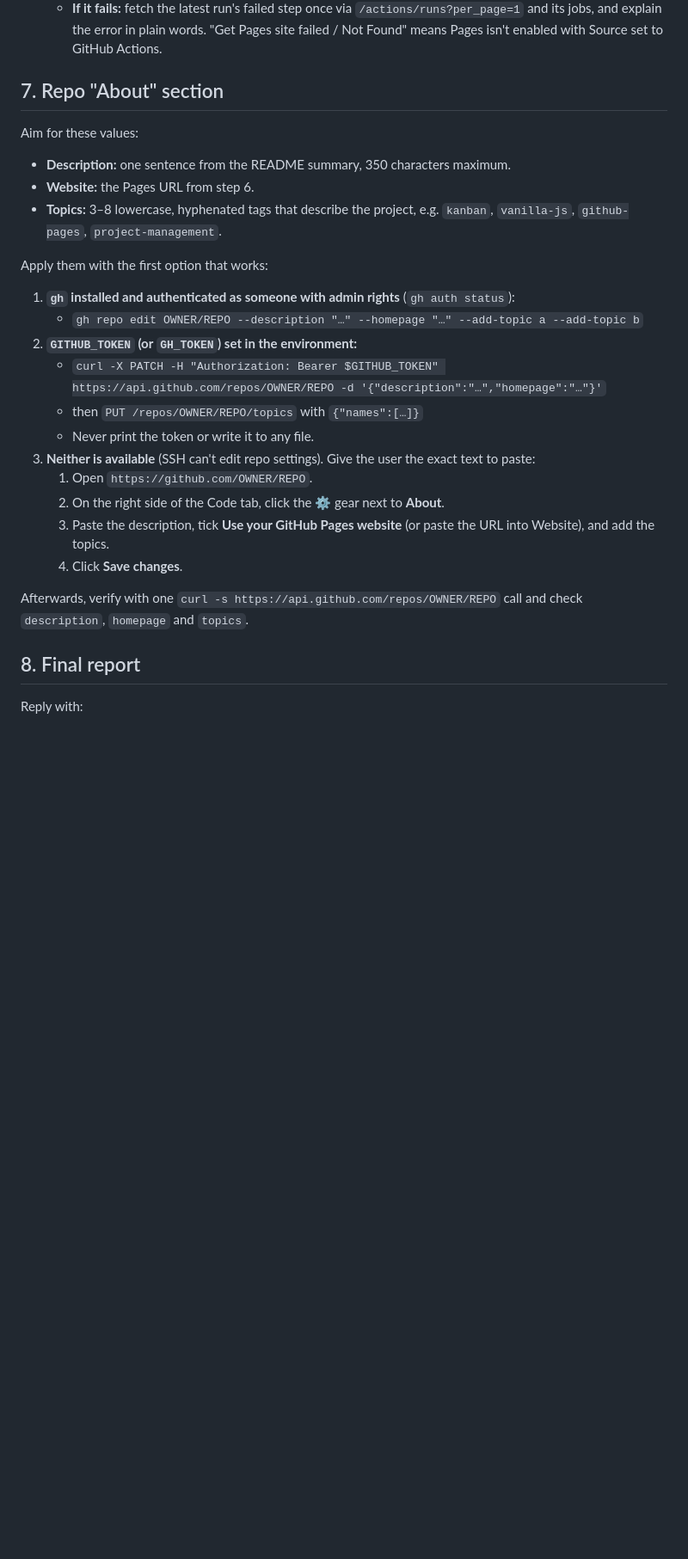
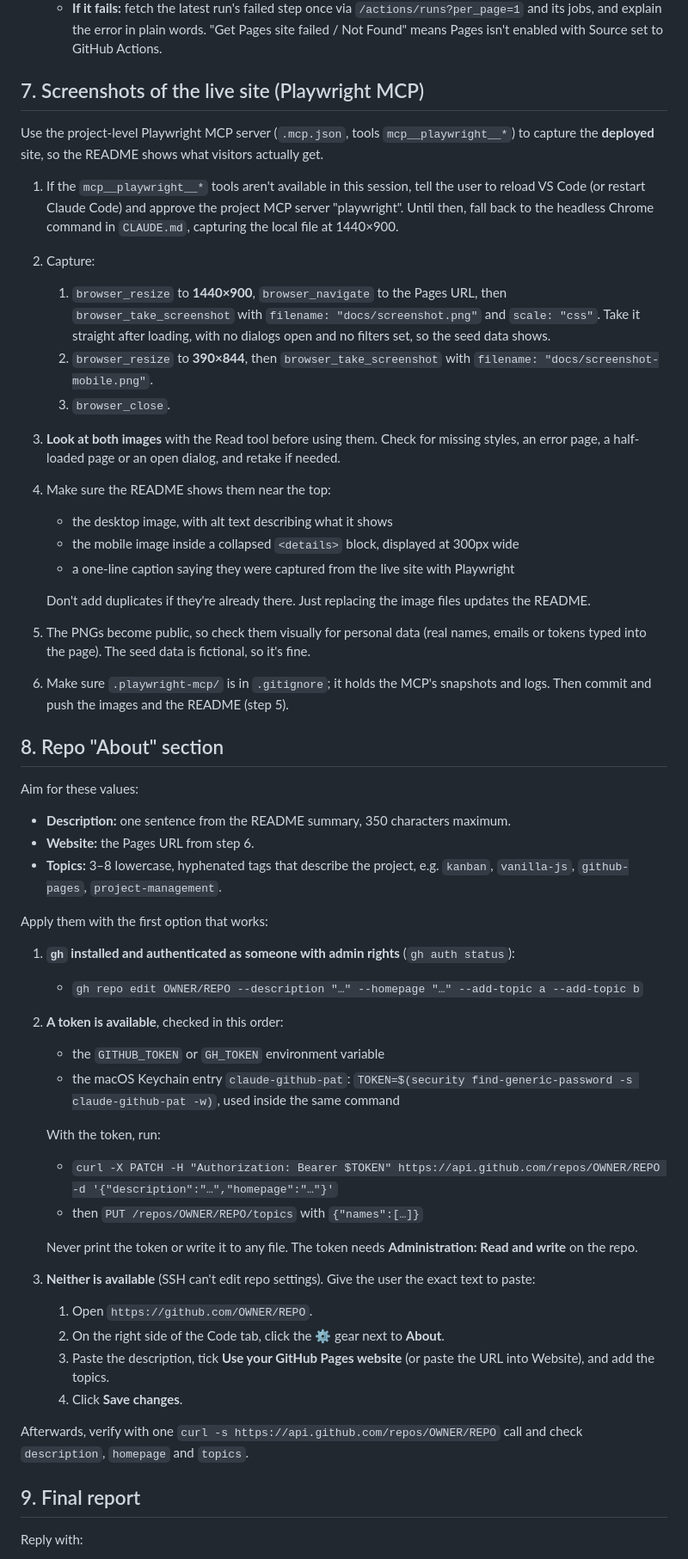
Before and after one commit to ramki2k3/Claude_Project, a Markdown page: .claude/commands/publish-github.md, the part around one of its changes. Shown at 86% size. GitHub-like rendering; blank space fills up the shorter version.

Commit message:
Add Playwright screenshots of the live site; add screenshot step to /publish-github
README now shows a desktop screenshot plus a collapsible mobile view,
both captured from the GitHub Pages site via the Playwright MCP server.
/publish-github gains step 7 (capture, review, add to README) and can
read a GitHub token from the macOS Keychain for the About section.

Co-Authored-By: Claude Opus 5.5 <noreply@anthropic.com>

```diff
--- a/.claude/commands/publish-github.md
+++ b/.claude/commands/publish-github.md
@@ -106,7 +106,26 @@ Result:
 5. **Verify the site:** poll the Pages URL (not the API) with a bounded loop, for example up to 3 minutes: `curl -s -o /dev/null -w '%{http_code}'` until it returns 200. Then confirm the served page matches the local file, e.g. `curl -s <url> | diff -q - index.html`.
    - **If it fails:** fetch the latest run's failed step once via `/actions/runs?per_page=1` and its jobs, and explain the error in plain words. "Get Pages site failed / Not Found" means Pages isn't enabled with Source set to GitHub Actions.
 
-## 7. Repo "About" section
+## 7. Screenshots of the live site (Playwright MCP)
+
+Use the project-level Playwright MCP server (`.mcp.json`, tools `mcp__playwright__*`) to capture the **deployed** site, so the README shows what visitors actually get.
+
+1. If the `mcp__playwright__*` tools aren't available in this session, tell the user to reload VS Code (or restart Claude Code) and approve the project MCP server "playwright". Until then, fall back to the headless Chrome command in `CLAUDE.md`, capturing the local file at 1440×900.
+2. Capture:
+   1. `browser_resize` to **1440×900**, `browser_navigate` to the Pages URL, then `browser_take_screenshot` with `filename: "docs/screenshot.png"` and `scale: "css"`. Take it straight after loading, with no dialogs open and no filters set, so the seed data shows.
+   2. `browser_resize` to **390×844**, then `browser_take_screenshot` with `filename: "docs/screenshot-mobile.png"`.
+   3. `browser_close`.
+3. **Look at both images** with the Read tool before using them. Check for missing styles, an error page, a half-loaded page or an open dialog, and retake if needed.
+4. Make sure the README shows them near the top:
+   - the desktop image, with alt text describing what it shows
+   - the mobile image inside a collapsed `<details>` block, displayed at 300px wide
+   - a one-line caption saying they were captured from the live site with Playwright
+
+   Don't add duplicates if they're already there. Just replacing the image files updates the README.
+5. The PNGs become public, so check them visually for personal data (real names, emails or tokens typed into the page). The seed data is fictional, so it's fine.
+6. Make sure `.playwright-mcp/` is in `.gitignore`; it holds the MCP's snapshots and logs. Then commit and push the images and the README (step 5).
+
+## 8. Repo "About" section
 
 Aim for these values:
 - **Description:** one sentence from the README summary, 350 characters maximum.
@@ -116,10 +135,15 @@ Aim for these values:
 Apply them with the first option that works:
 1. **`gh` installed and authenticated as someone with admin rights** (`gh auth status`):
    - `gh repo edit OWNER/REPO --description "…" --homepage "…" --add-topic a --add-topic b`
-2. **`GITHUB_TOKEN` (or `GH_TOKEN`) set in the environment:**
-   - `curl -X PATCH -H "Authorization: Bearer $GITHUB_TOKEN" https://api.github.com/repos/OWNER/REPO -d '{"description":"…","homepage":"…"}'`
+2. **A token is available**, checked in this order:
+   - the `GITHUB_TOKEN` or `GH_TOKEN` environment variable
+   - the macOS Keychain entry `claude-github-pat`: `TOKEN=$(security find-generic-password -s claude-github-pat -w)`, used inside the same command
+
+   With the token, run:
+   - `curl -X PATCH -H "Authorization: Bearer $TOKEN" https://api.github.com/repos/OWNER/REPO -d '{"description":"…","homepage":"…"}'`
    - then `PUT /repos/OWNER/REPO/topics` with `{"names":[…]}`
-   - Never print the token or write it to any file.
+
+   Never print the token or write it to any file. The token needs **Administration: Read and write** on the repo.
 3. **Neither is available** (SSH can't edit repo settings). Give the user the exact text to paste:
    1. Open `https://github.com/OWNER/REPO`.
    2. On the right side of the Code tab, click the ⚙️ gear next to **About**.
@@ -128,7 +152,7 @@ Apply them with the first option that works:
 
 Afterwards, verify with one `curl -s https://api.github.com/repos/OWNER/REPO` call and check `description`, `homepage` and `topics`.
 
-## 8. Final report
+## 9. Final report
 
 Reply with:
 - **Security scan:** passed, or what was found and what was done about it.
```
Also changed, not shown: other parts of .claude/commands/publish-github.md (+4 -3 lines), CLAUDE.md (+1 -1 lines), README.md (+10 -1 lines), docs/screenshot-mobile.png (added), docs/screenshot.png.
